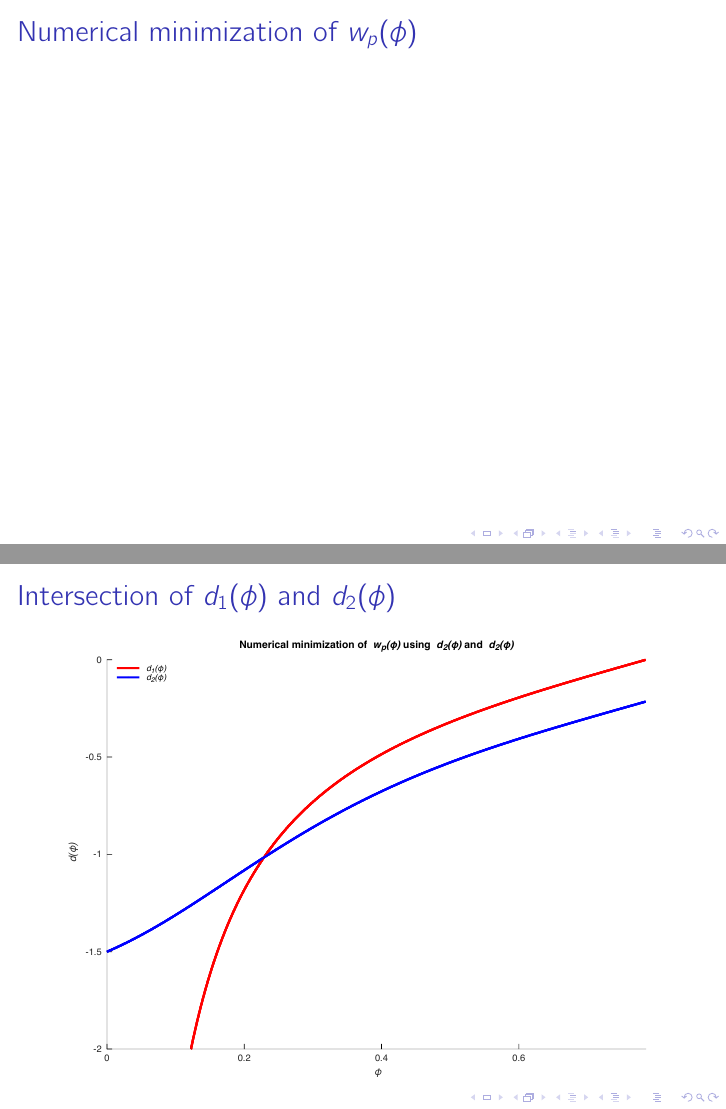
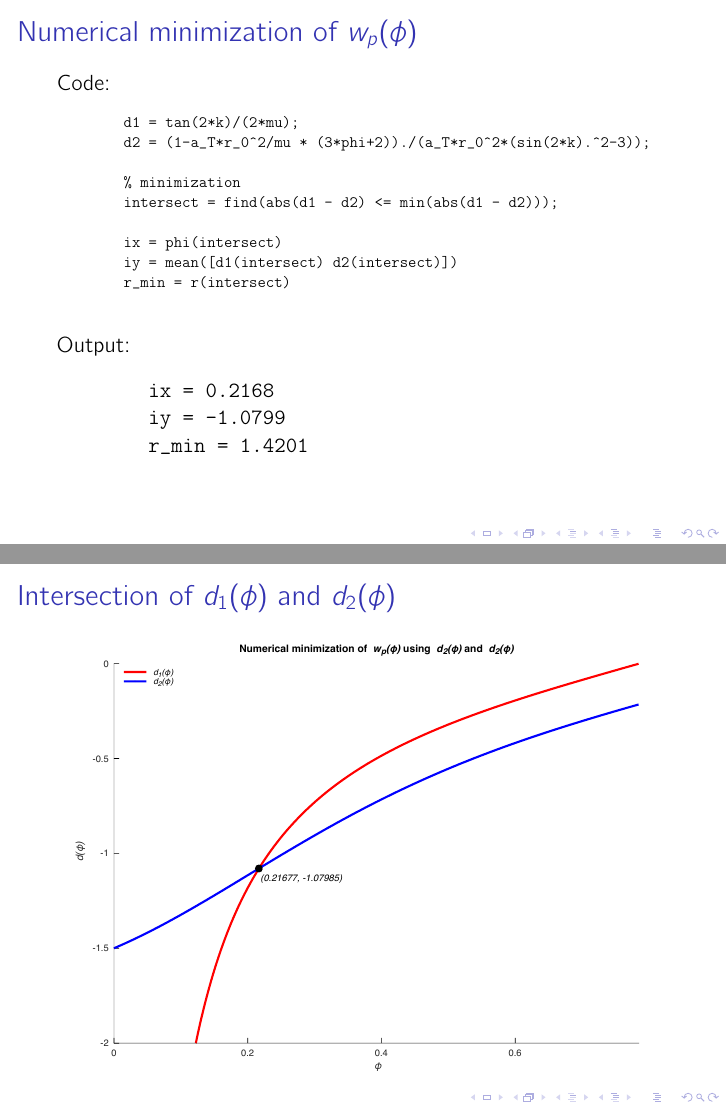
Before and after one commit to sidnb13/ut-aero-research, LaTeX slides (vel-norm-problem/velnorm.tex): pages 20 and 21 of 22, joined at a grey line. Compiled offline with pdfLaTeX.

Commit message:
Completed

```diff
--- a/vel-norm-problem/velnorm.tex
+++ b/vel-norm-problem/velnorm.tex
@@ -258,8 +258,29 @@
 
 \end{frame}
 
-\begin{frame}
+\begin{frame}[fragile]
     \frametitle{Numerical minimization of $w_p(\phi)$}
+
+    Code:
+    {\scriptsize\begin{verbatim}
+        d1 = tan(2*k)/(2*mu);
+        d2 = (1-a_T*r_0^2/mu * (3*phi+2))./(a_T*r_0^2*(sin(2*k).^2-3));
+
+        % minimization
+        intersect = find(abs(d1 - d2) <= min(abs(d1 - d2)));
+
+        ix = phi(intersect)
+        iy = mean([d1(intersect) d2(intersect)])
+        r_min = r(intersect)
+    \end{verbatim}}
+    Output:
+
+    \begin{verbatim}
+        ix = 0.2168
+        iy = -1.0799
+        r_min = 1.4201
+    \end{verbatim}
+
 \end{frame}
 
 \begin{frame}
```
Also changed, not shown: vel-norm-problem/output/velnorm.pdf, vel-norm-problem/plots/partA_phi.pdf, vel-norm-problem/plots/partA_r.pdf, vel-norm-problem/plots/partC_min.pdf, vel-norm-problem/plots/partC_r.pdf, 2 other files.
